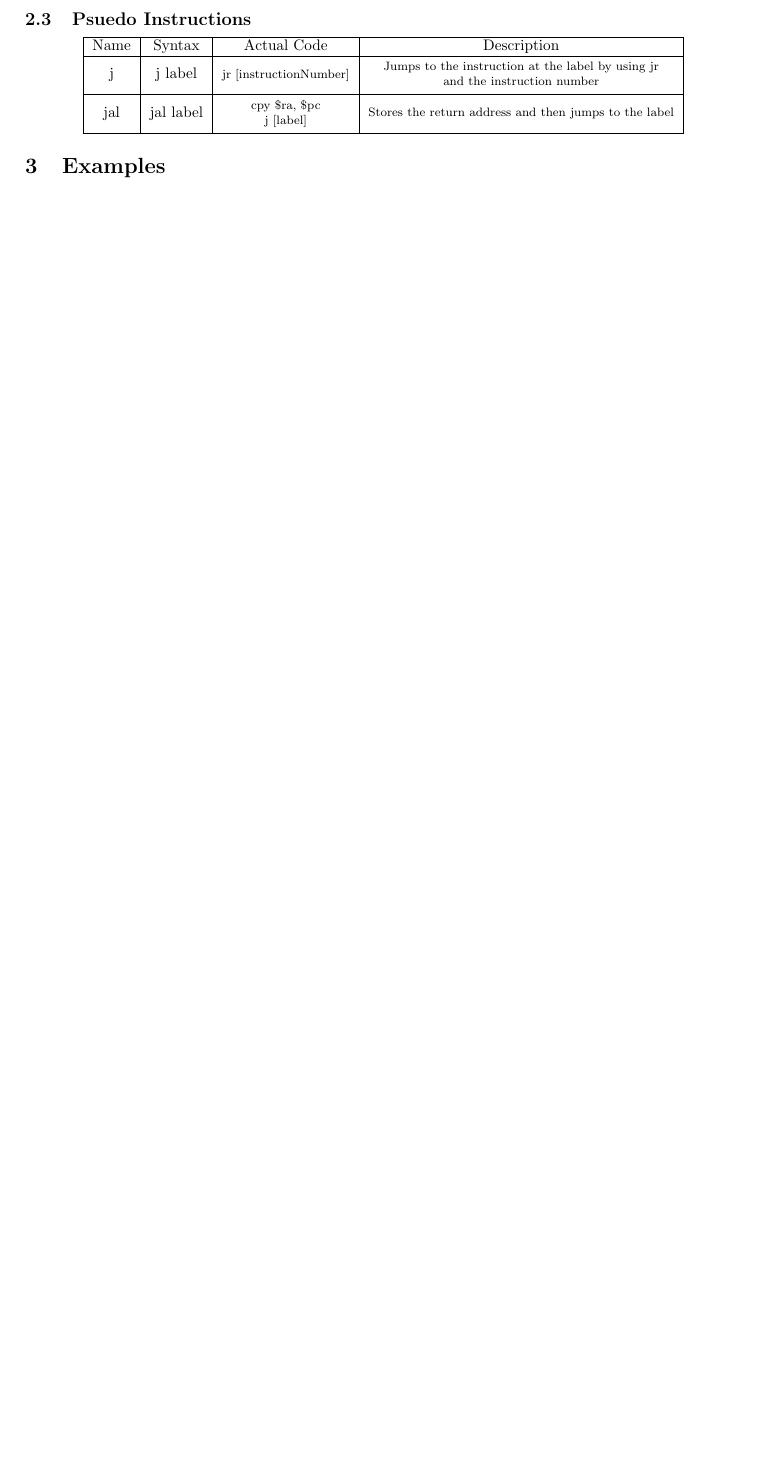
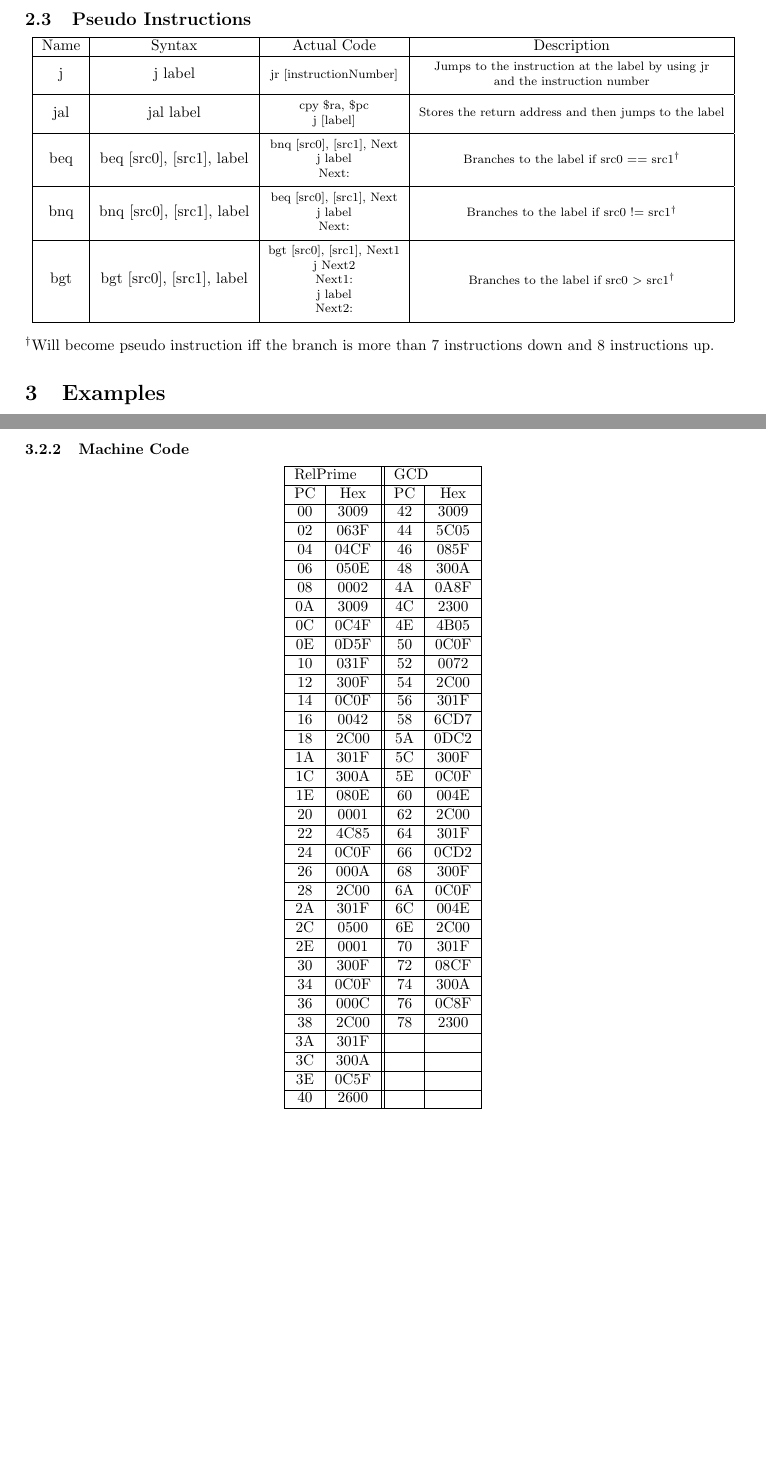
Before and after one commit to d-qoi/csse232cpu, a LaTeX document (LaTeX/Design Document.tex): part of page 4 of 5 before the commit and two parts of pages 4 and 6 of 6 after it, the two joined at a grey line, cut so that both start at the same text, the shorter picture padded with empty space. Compiled offline with pdfLaTeX.

Commit message:
added machine code and more

```diff
--- a/LaTeX/Design Document.tex
+++ b/LaTeX/Design Document.tex
@@ -143,14 +143,18 @@
 			\end{tabular}
 			$^\dagger$0x0 is used for instructions which do not use an immediate, 0x1 is used if the instruction does use an immediate
 		\end{center}
-	\subsection{Psuedo Instructions}
+	\subsection{Pseudo Instructions}
 		\begin{center}
 			\begin{tabular}{| c | c | c | c |} \hline
-				Name & Syntax                 & Actual Code & Description \\ \hline
-				j    & j label                & \thead{jr [instructionNumber]}      & \thead{Jumps to the instruction at the label by using jr \\ and the instruction number} \\ \hline
-				jal  & jal label              & \thead{cpy \$ra, \$pc \\ j [label]} & \thead{Stores the return address and then jumps to the label} \\ \hline
+				Name & Syntax                    & Actual Code & Description \\ \hline
+				j    & j label                   & \thead{jr [instructionNumber]}      & \thead{Jumps to the instruction at the label by using jr \\ and the instruction number} \\ \hline
+				jal  & jal label                 & \thead{cpy \$ra, \$pc \\ j [label]} & \thead{Stores the return address and then jumps to the label} \\ \hline
+				beq  & beq [src0], [src1], label & \thead{bnq [src0], [src1], Next \\ j label \\ Next:} & \thead{Branches to the label if src0 == src1$^\dagger$}\\ \hline
+				bnq  & bnq [src0], [src1], label & \thead{beq [src0], [src1], Next \\ j label \\ Next:} & \thead{Branches to the label if src0 != src1$^\dagger$}\\ \hline
+				bgt  & bgt [src0], [src1], label & \thead{bgt [src0], [src1], Next1 \\ j Next2 \\ Next1: \\ j label \\ Next2:} & \thead{Branches to the label if src0 $>$ src1$^\dagger$}\\ \hline
 			\end{tabular}
 		\end{center}
+		$^\dagger$Will become pseudo instruction iff the branch is more than 7 instructions down and 8 instructions up.
 \section{Examples}
 	\lstset{language=sh}
 	\subsection{Basic Use Examples}
@@ -230,4 +233,43 @@ Exit:
 	cpy	$h0, $t0	#copy t0 to h0
 	jr	$ra		#return
 			\end{lstlisting}
+		\subsubsection{Machine Code}
+			\begin{center}
+				\begin{tabular}{| c | c || c | c |} \hline
+\multicolumn{2}{| p{1.5cm} ||}{RelPrime} & \multicolumn{2}{ p{1.5cm} |}{GCD} \\ \hline
+PC & Hex  & PC & Hex \\ \hline
+00 & 3009 & 42 & 3009 \\ \hline
+02 & 063F & 44 & 5C05 \\ \hline
+04 & 04CF & 46 & 085F \\ \hline
+06 & 050E & 48 & 300A \\ \hline
+08 & 0002 & 4A & 0A8F \\ \hline
+0A & 3009 & 4C & 2300 \\ \hline
+0C & 0C4F & 4E & 4B05 \\ \hline
+0E & 0D5F & 50 & 0C0F \\ \hline
+10 & 031F & 52 & 0072 \\ \hline
+12 & 300F & 54 & 2C00 \\ \hline
+14 & 0C0F & 56 & 301F \\ \hline
+16 & 0042 & 58 & 6CD7 \\ \hline
+18 & 2C00 & 5A & 0DC2 \\ \hline
+1A & 301F & 5C & 300F \\ \hline
+1C & 300A & 5E & 0C0F \\ \hline
+1E & 080E & 60 & 004E \\ \hline
+20 & 0001 & 62 & 2C00 \\ \hline
+22 & 4C85 & 64 & 301F \\ \hline
+24 & 0C0F & 66 & 0CD2 \\ \hline
+26 & 000A & 68 & 300F \\ \hline
+28 & 2C00 & 6A & 0C0F \\ \hline
+2A & 301F & 6C & 004E \\ \hline
+2C & 0500 & 6E & 2C00 \\ \hline
+2E & 0001 & 70 & 301F \\ \hline
+30 & 300F & 72 & 08CF \\ \hline
+34 & 0C0F & 74 & 300A \\ \hline
+36 & 000C & 76 & 0C8F \\ \hline
+38 & 2C00 & 78 & 2300 \\ \hline
+3A & 301F & & \\ \hline
+3C & 300A & & \\ \hline
+3E & 0C5F & & \\ \hline
+40 & 2600 & & \\ \hline
+\end{tabular}
+		\end{center}
 \end{document}
```
Also changed, not shown: LaTeX/Design Document.pdf, LaTeX/Design Document.tex (21 more changed lines), 4 other files.
